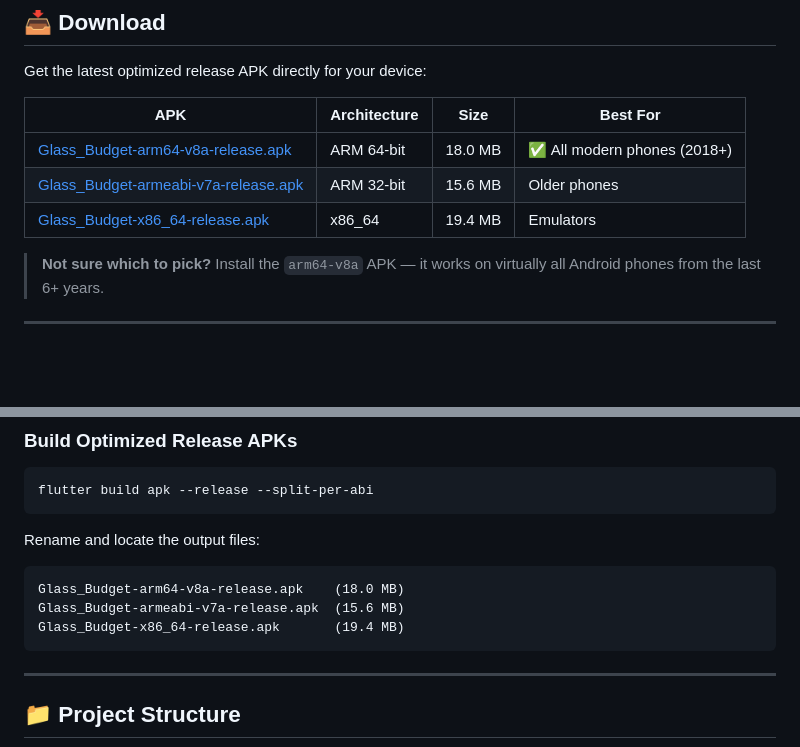
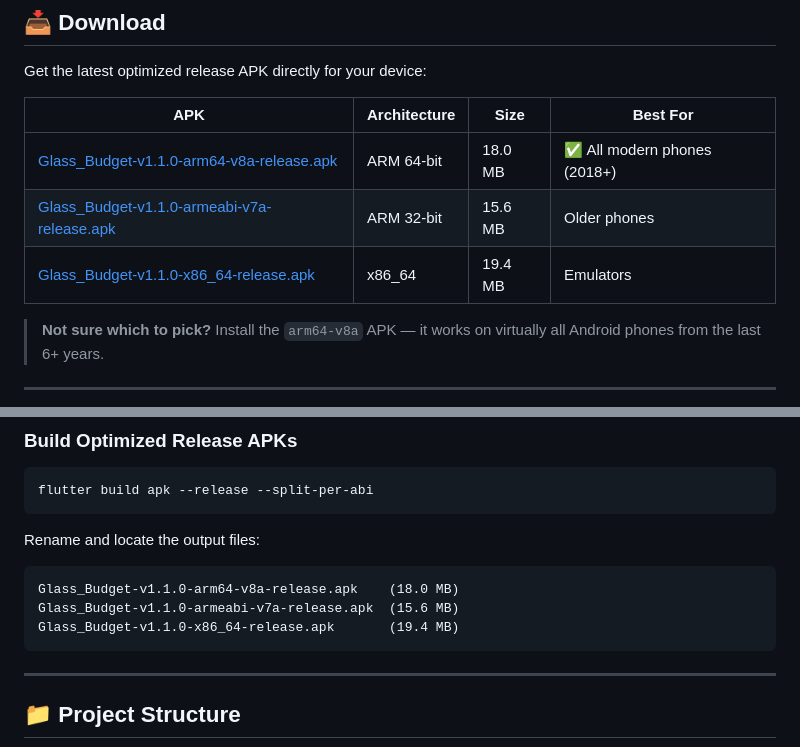
Before and after one commit to DMStyles/budget_calculator, a Markdown page: README.md, 2 parts joined by grey strips. Drawn GitHub-style; blank space fills up the shorter version.

Commit message:
Update README.md with versioned APK filenames

````diff
--- a/README.md
+++ b/README.md
@@ -15,9 +15,9 @@ Get the latest optimized release APK directly for your device:
 
 | APK | Architecture | Size | Best For |
 |-----|-------------|------|----------|
-| [Glass_Budget-arm64-v8a-release.apk](https://github.com/DMStyles/budget_calculator/releases/download/v1.1.0/Glass_Budget-arm64-v8a-release.apk) | ARM 64-bit | 18.0 MB | ✅ All modern phones (2018+) |
-| [Glass_Budget-armeabi-v7a-release.apk](https://github.com/DMStyles/budget_calculator/releases/download/v1.1.0/Glass_Budget-armeabi-v7a-release.apk) | ARM 32-bit | 15.6 MB | Older phones |
-| [Glass_Budget-x86_64-release.apk](https://github.com/DMStyles/budget_calculator/releases/download/v1.1.0/Glass_Budget-x86_64-release.apk) | x86_64 | 19.4 MB | Emulators |
+| [Glass_Budget-v1.1.0-arm64-v8a-release.apk](https://github.com/DMStyles/budget_calculator/releases/download/v1.1.0/Glass_Budget-v1.1.0-arm64-v8a-release.apk) | ARM 64-bit | 18.0 MB | ✅ All modern phones (2018+) |
+| [Glass_Budget-v1.1.0-armeabi-v7a-release.apk](https://github.com/DMStyles/budget_calculator/releases/download/v1.1.0/Glass_Budget-v1.1.0-armeabi-v7a-release.apk) | ARM 32-bit | 15.6 MB | Older phones |
+| [Glass_Budget-v1.1.0-x86_64-release.apk](https://github.com/DMStyles/budget_calculator/releases/download/v1.1.0/Glass_Budget-v1.1.0-x86_64-release.apk) | x86_64 | 19.4 MB | Emulators |
 
 > **Not sure which to pick?** Install the `arm64-v8a` APK — it works on virtually all Android phones from the last 6+ years.
 
@@ -72,9 +72,9 @@ flutter build apk --release --split-per-abi
 
 Rename and locate the output files:
 ```
-Glass_Budget-arm64-v8a-release.apk    (18.0 MB)
-Glass_Budget-armeabi-v7a-release.apk  (15.6 MB)
-Glass_Budget-x86_64-release.apk       (19.4 MB)
+Glass_Budget-v1.1.0-arm64-v8a-release.apk    (18.0 MB)
+Glass_Budget-v1.1.0-armeabi-v7a-release.apk  (15.6 MB)
+Glass_Budget-v1.1.0-x86_64-release.apk       (19.4 MB)
 ```
 
 ---
````
